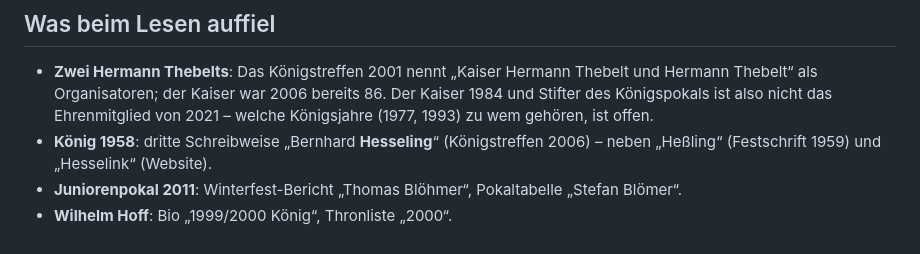
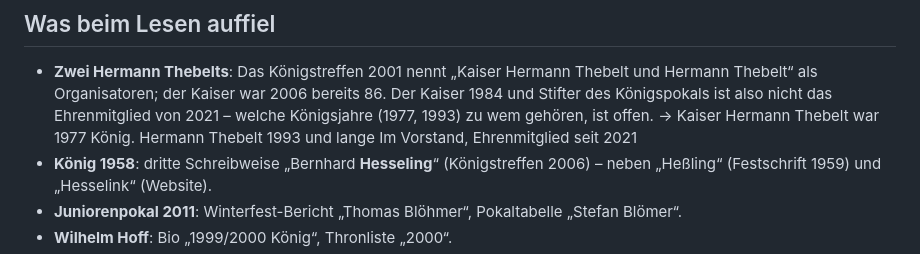
Before and after one commit to Buterland-Beckerhook/app, a Markdown page: docs/verein/archivartikel.md, the part around the change. Rendered like a GitHub page.

Commit message:
Update historical details in archivartikel.md
Clarified the historical details regarding Kaiser Hermann Thebelt and his association with the kingship years.

```diff
--- a/docs/verein/archivartikel.md
+++ b/docs/verein/archivartikel.md
@@ -66,7 +66,8 @@ Stadtkaiser 2000 (01.06.). Alle anderen Daten stehen im Bericht.
 - **Zwei Hermann Thebelts**: Das Königstreffen 2001 nennt „Kaiser Hermann Thebelt und
   Hermann Thebelt“ als Organisatoren; der Kaiser war 2006 bereits 86. Der Kaiser 1984 und
   Stifter des Königspokals ist also nicht das Ehrenmitglied von 2021 – welche
-  Königsjahre (1977, 1993) zu wem gehören, ist offen.
+  Königsjahre (1977, 1993) zu wem gehören, ist offen. -> Kaiser Hermann Thebelt war 1977 König.
+  Hermann Thebelt 1993 und lange Im Vorstand, Ehrenmitglied seit 2021
 - **König 1958**: dritte Schreibweise „Bernhard **Hesseling**“ (Königstreffen 2006) –
   neben „Heßling“ (Festschrift 1959) und „Hesselink“ (Website).
 - **Juniorenpokal 2011**: Winterfest-Bericht „Thomas Blöhmer“, Pokaltabelle „Stefan
```
